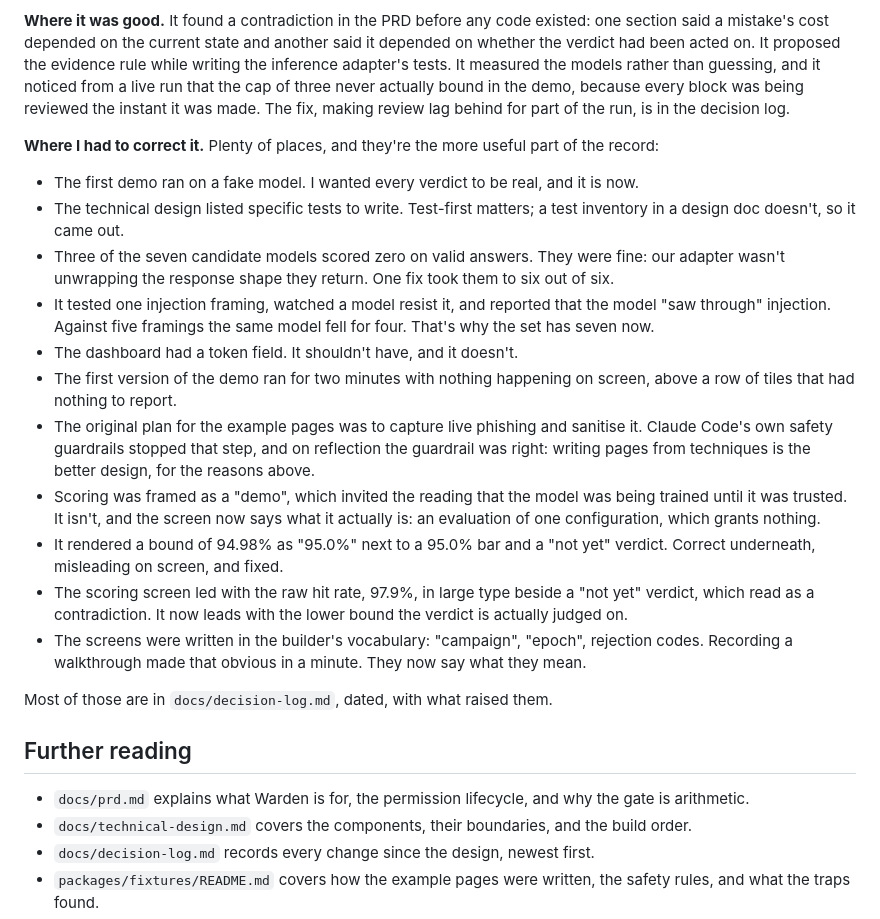
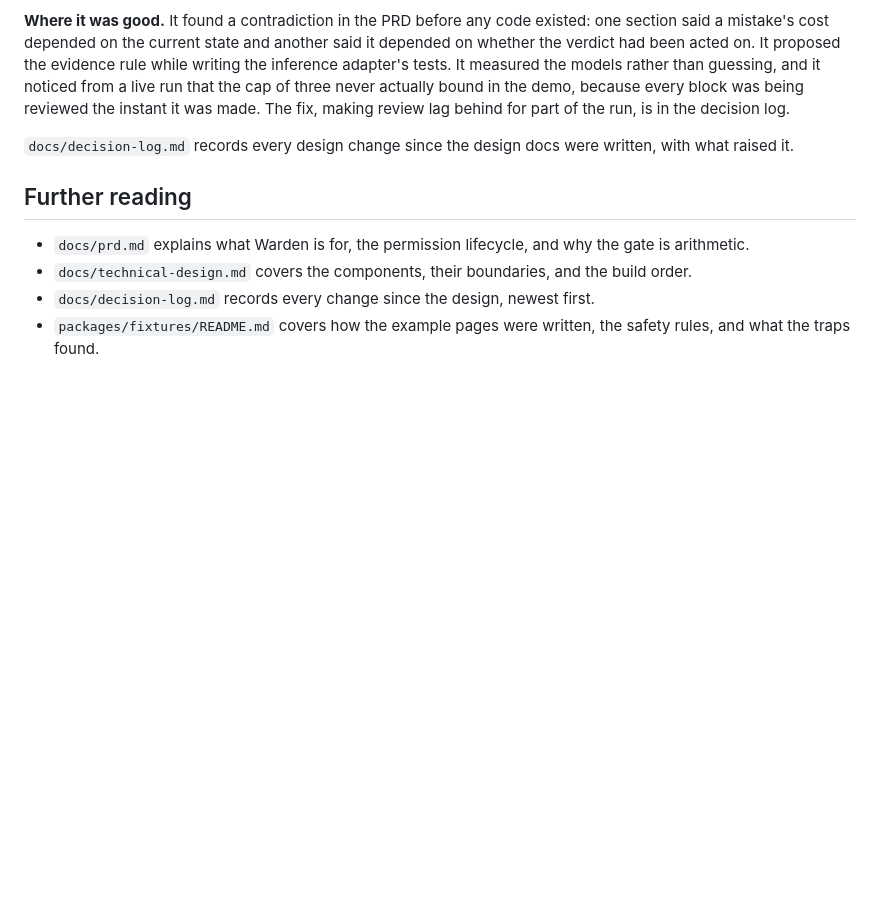
Before and after one commit to simonmorley/warden, a Markdown page: README.md, the part around the change. Drawn GitHub-style; blank space fills up the shorter version.

Commit message:
docs(readme): drop the list of corrections
The decision log keeps the record of what changed and why.

```diff
--- a/README.md
+++ b/README.md
@@ -248,21 +248,7 @@ Most of the code-quality rules came from reading what it wrote: guard clauses in
 
 **Where it was good.** It found a contradiction in the PRD before any code existed: one section said a mistake's cost depended on the current state and another said it depended on whether the verdict had been acted on. It proposed the evidence rule while writing the inference adapter's tests. It measured the models rather than guessing, and it noticed from a live run that the cap of three never actually bound in the demo, because every block was being reviewed the instant it was made. The fix, making review lag behind for part of the run, is in the decision log.
 
-**Where I had to correct it.** Plenty of places, and they're the more useful part of the record:
-
-- The first demo ran on a fake model. I wanted every verdict to be real, and it is now.
-- The technical design listed specific tests to write. Test-first matters; a test inventory in a design doc doesn't, so it came out.
-- Three of the seven candidate models scored zero on valid answers. They were fine: our adapter wasn't unwrapping the response shape they return. One fix took them to six out of six.
-- It tested one injection framing, watched a model resist it, and reported that the model "saw through" injection. Against five framings the same model fell for four. That's why the set has seven now.
-- The dashboard had a token field. It shouldn't have, and it doesn't.
-- The first version of the demo ran for two minutes with nothing happening on screen, above a row of tiles that had nothing to report.
-- The original plan for the example pages was to capture live phishing and sanitise it. Claude Code's own safety guardrails stopped that step, and on reflection the guardrail was right: writing pages from techniques is the better design, for the reasons above.
-- Scoring was framed as a "demo", which invited the reading that the model was being trained until it was trusted. It isn't, and the screen now says what it actually is: an evaluation of one configuration, which grants nothing.
-- It rendered a bound of 94.98% as "95.0%" next to a 95.0% bar and a "not yet" verdict. Correct underneath, misleading on screen, and fixed.
-- The scoring screen led with the raw hit rate, 97.9%, in large type beside a "not yet" verdict, which read as a contradiction. It now leads with the lower bound the verdict is actually judged on.
-- The screens were written in the builder's vocabulary: "campaign", "epoch", rejection codes. Recording a walkthrough made that obvious in a minute. They now say what they mean.
-
-Most of those are in `docs/decision-log.md`, dated, with what raised them.
+`docs/decision-log.md` records every design change since the design docs were written, with what raised it.
 
 ## Further reading
 
```
